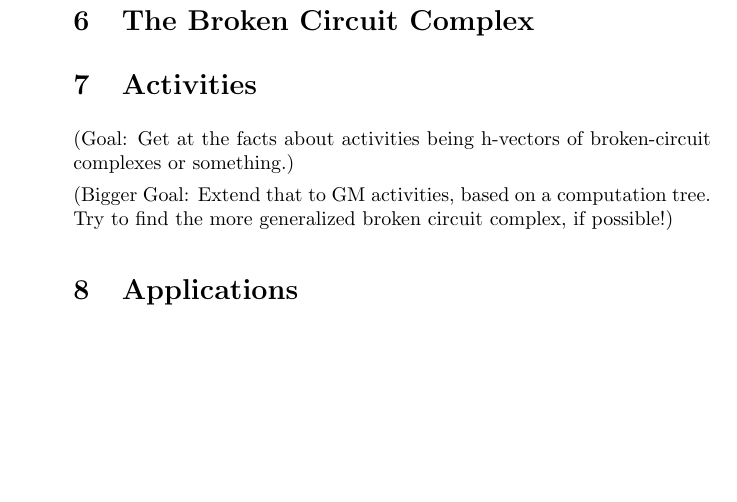
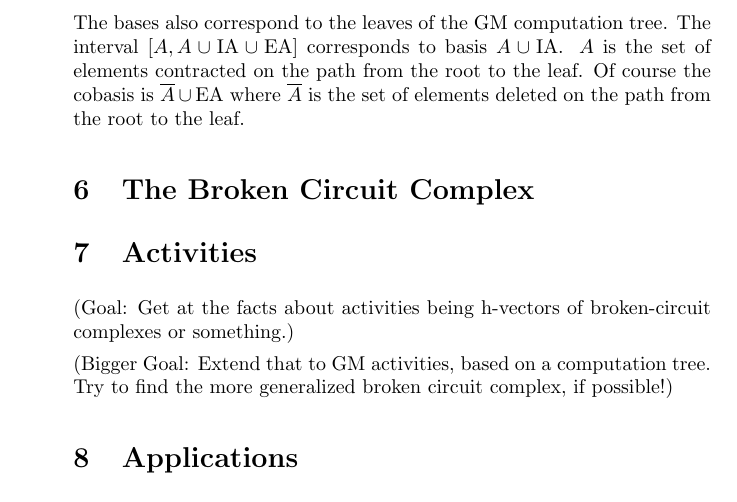
Before and after one commit to chaikens/MathOfElec, a LaTeX document (drafts/activities/mathenum.tex): part of page 3 of 4, cut at the place of the change, the shorter picture padded with empty space. Compiled offline with pdfLaTeX.

Commit message:
notes on bases/cobases in comp. tree.

```diff
--- a/drafts/activities/mathenum.tex
+++ b/drafts/activities/mathenum.tex
@@ -110,6 +110,15 @@ $v=V(G/S)$ is the same for all $S\in[A\cup I, A\cup I\cup \text{EA}]$.  The
 contribution of these $S$ to $\chi(G,n)$ is $n^v\sum_S(-1)^{|S|}$ $=$
 $n^v(-1)^{|A\cup I|}(1-1)^{|EA|}$.
 
+The bases also correspond to the leaves of the GM computation tree.
+The interval $[A,A\cup \text{IA}\cup\text{EA}]$ corresponds to basis
+$A\cup\text{IA}$.  $A$ is the set of elements contracted on the path from the
+root to the leaf.  Of course the cobasis is $\overline{A}\cup\text{EA}$ where
+$\overline{A}$ is the set of elements deleted on the path from the root to the
+leaf.
+
+
+
 \section{The Broken Circuit Complex}
 
 \section{Activities}
```
